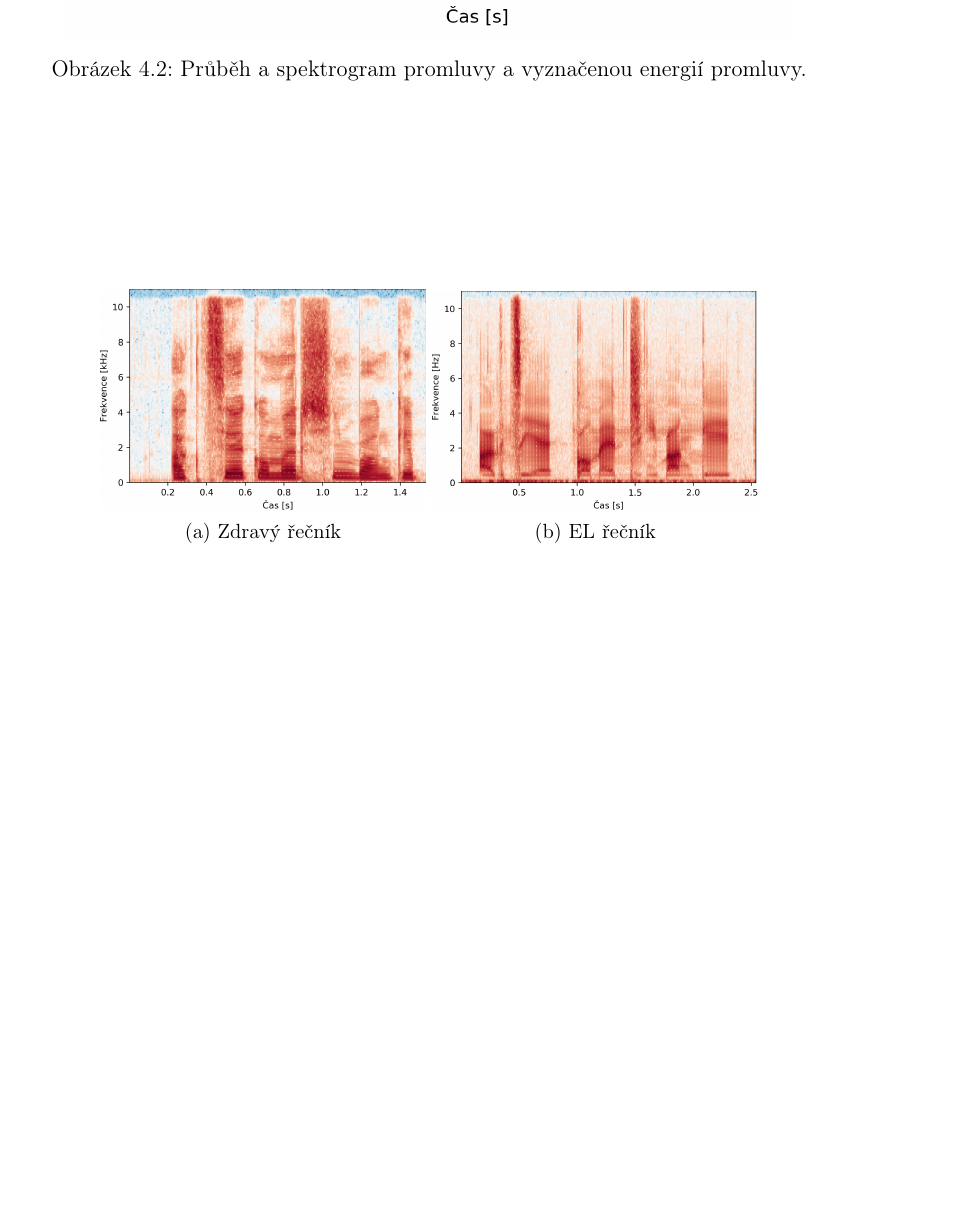
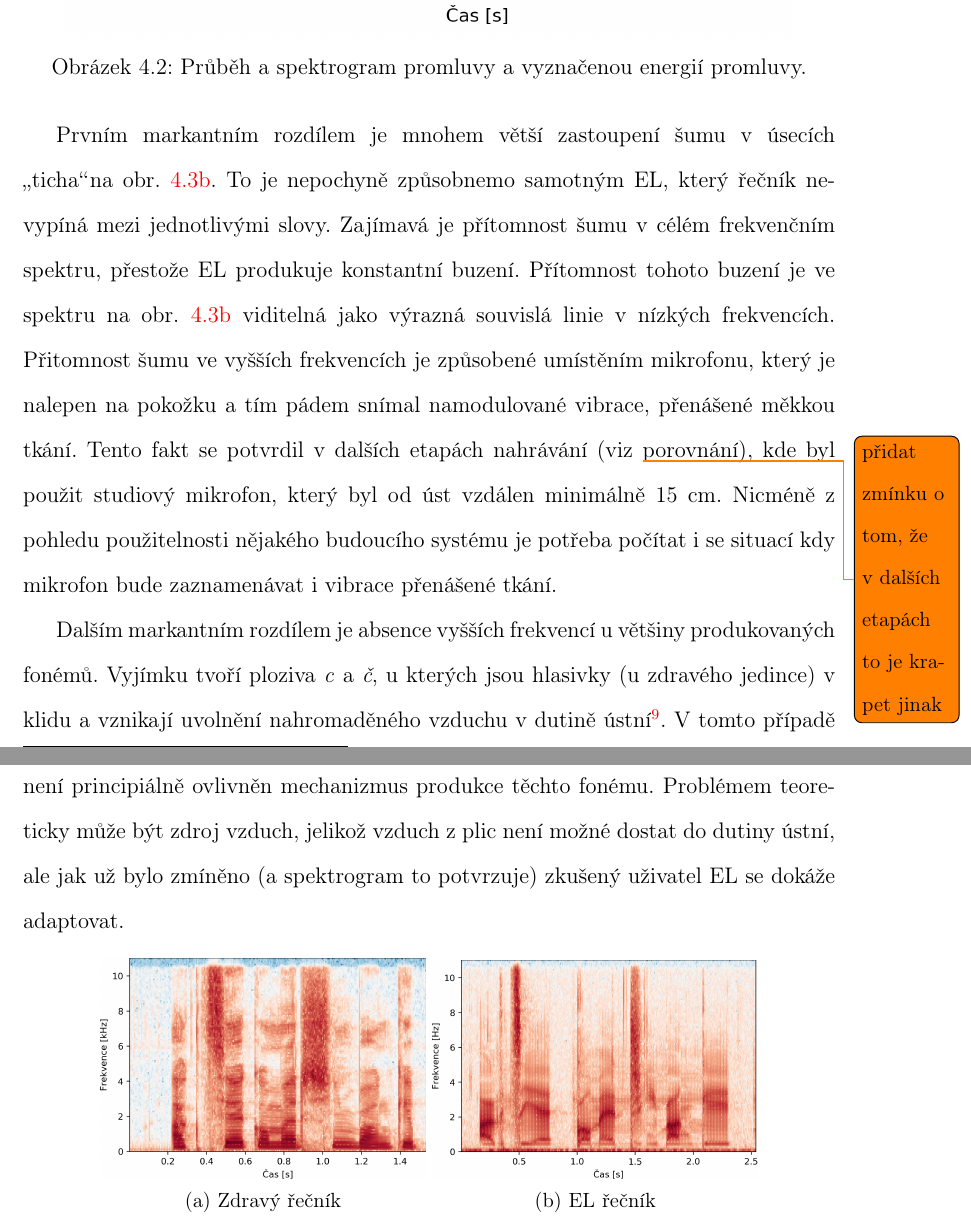
Before and after one commit to pstanisl/disertacka, a LaTeX thesis (thesis/thesis.tex, which reads thesis/ch4-experiments/01-analysis.tex): part of page 31 of 38 before the commit and two parts of pages 31 and 32 of 39 after it, the two joined at a grey line, cut so that both start at the same text, the shorter picture padded with empty space. Compiled offline with pdfLaTeX; a LaTeX package or settings file that is missing is left out.

Commit message:
more text in the analysis part

```diff
--- a/thesis/ch4-experiments/01-analysis.tex
+++ b/thesis/ch4-experiments/01-analysis.tex
@@ -89,3 +92,6 @@ Dalším možným vysvětlením je nutnost správné artikulace. Při používá
+Prvním markantním rozdílem je mnohem větší zastoupení šumu v úsecích \uv{ticha}na obr. \ref{fig:experiments:analysis:spectrogram:el}. To je nepochyně způsobnemo samotným EL, který řečník nevypíná mezi jednotlivými slovy. Zajímavá je přítomnost šumu v célém frekvenčním spektru, přestože EL produkuje konstantní buzení. Přítomnost tohoto buzení je ve spektru na obr. \ref{fig:experiments:analysis:spectrogram:el} viditelná jako výrazná souvislá linie v nízkých frekvencích. Přitomnost šumu ve vyšších frekvencích je způsobené umístěním mikrofonu, který je nalepen na pokožku a tím pádem snímal namodulované vibrace, přenášené měkkou tkání. Tento fakt se potvrdil v dalších etapách nahrávání (viz \todo{přidat zmínku o tom, že v dalších etapách to je krapet jinak}{porovnání}), kde byl použit studiový mikrofon, který byl od úst vzdálen minimálně 15 cm. Nicméně z pohledu použitelnosti nějakého budoucího systému je potřeba počítat i se situací kdy mikrofon bude zaznamenávat i vibrace přenášené tkání.
+
+Dalším markantním rozdílem je absence vyšších frekvencí u většiny produkovaných fonémů. Vyjímku tvoří ploziva \textit{c} a \textit{č}, u kterých jsou hlasivky (u zdravého jedince) v klidu a vznikají uvolnění nahromaděného vzduchu v dutině ústní\footnote{Nahromadění vzduchu je realizováno přitisknutím jazyka k přední části horního patra.}. V tomto případě není principiálně ovlivněn mechanizmus produkce těchto fonému. Problémem teoreticky může být zdroj vzduch, jelikož vzduch z plic není možné dostat do dutiny ústní, ale jak už bylo zmíněno (a spektrogram to potvrzuje) zkušený uživatel EL se dokáže adaptovat.
 
 \begin{figure}[htpb]
   \centering
```
Also changed, not shown: thesis/thesis.pdf, thesis/ch4-experiments/01-analysis.tex (5 more changed lines).
